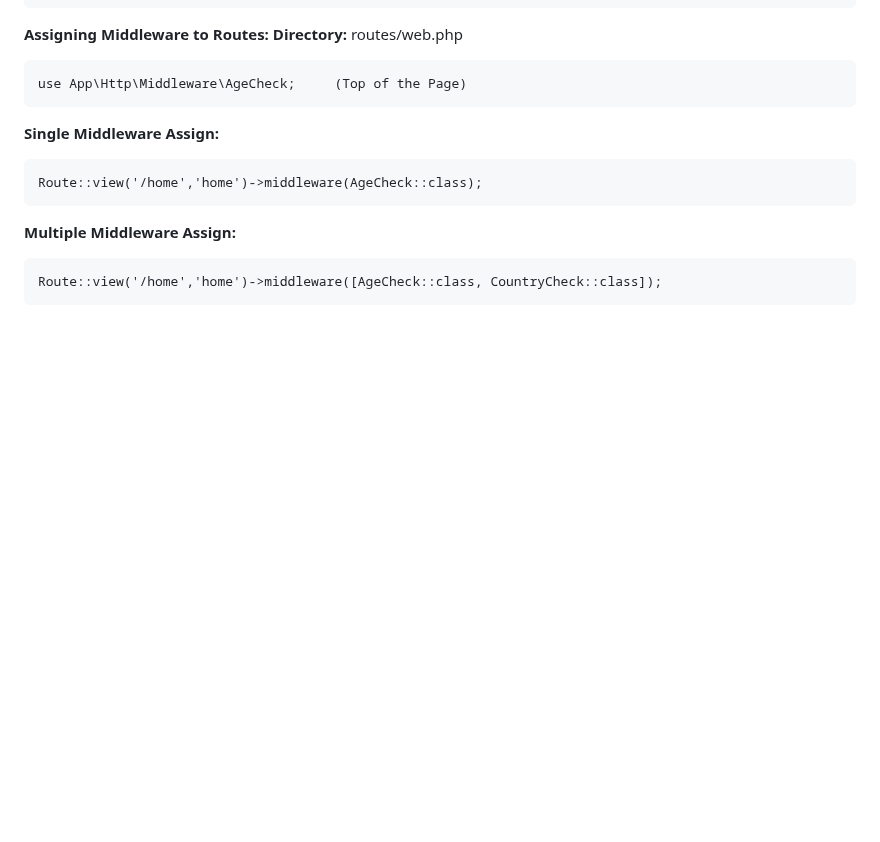
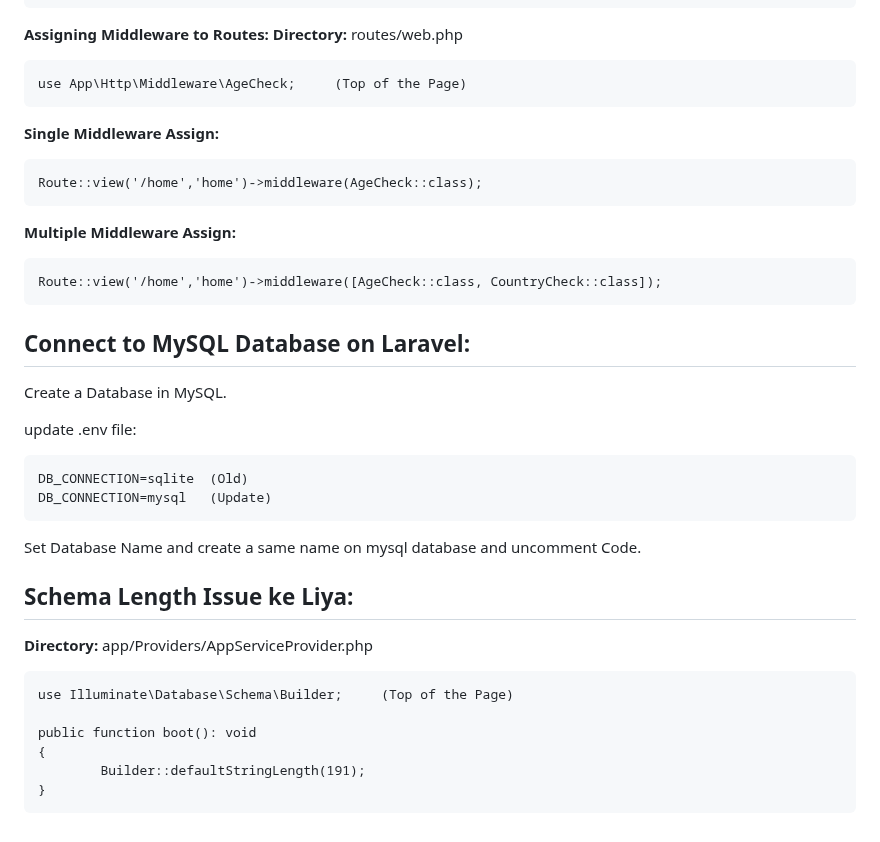
Before and after one commit to Aliyan669/Aptech-Work, a Markdown page: Learning Laravel/doc.md, the part around the change. Rendered like a GitHub page; blank space fills up the shorter version.

Commit message:
Learning laravel

````diff
--- a/Learning Laravel/doc.md
+++ b/Learning Laravel/doc.md
@@ -448,3 +448,27 @@ Route::view('/home','home')->middleware(AgeCheck::class);
 ```
 Route::view('/home','home')->middleware([AgeCheck::class, CountryCheck::class]);
 ```
+
+
+## Connect to MySQL Database on Laravel:
+Create a Database in MySQL.
+
+update .env file:
+```
+DB_CONNECTION=sqlite  (Old)
+DB_CONNECTION=mysql   (Update)
+```
+
+Set Database Name and create a same name on mysql database and uncomment Code.
+
+
+## Schema Length Issue ke Liya:
+<b>Directory:</b> app/Providers/AppServiceProvider.php
+```
+use Illuminate\Database\Schema\Builder;     (Top of the Page)
+
+public function boot(): void
+{
+        Builder::defaultStringLength(191);
+}
+```
````
